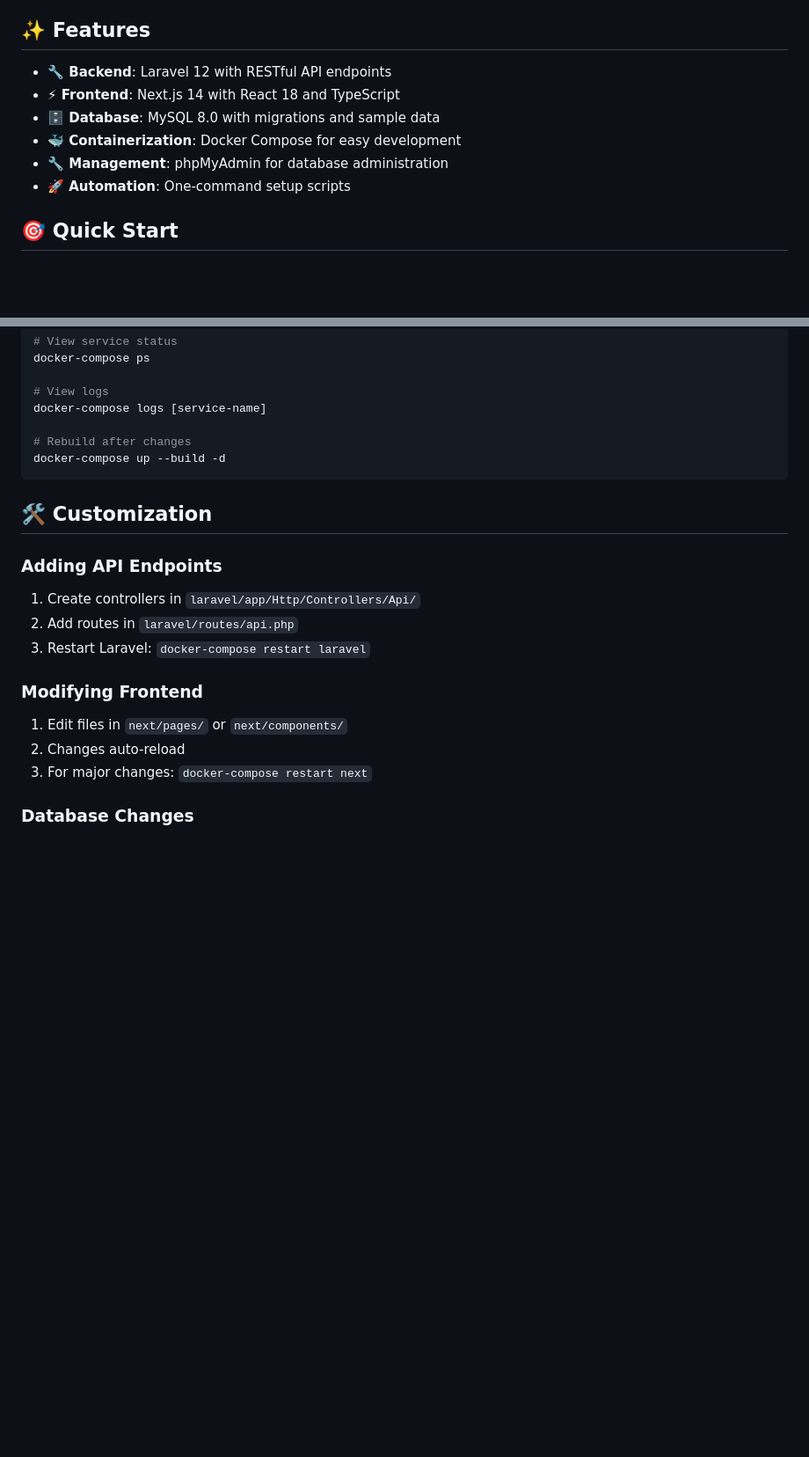
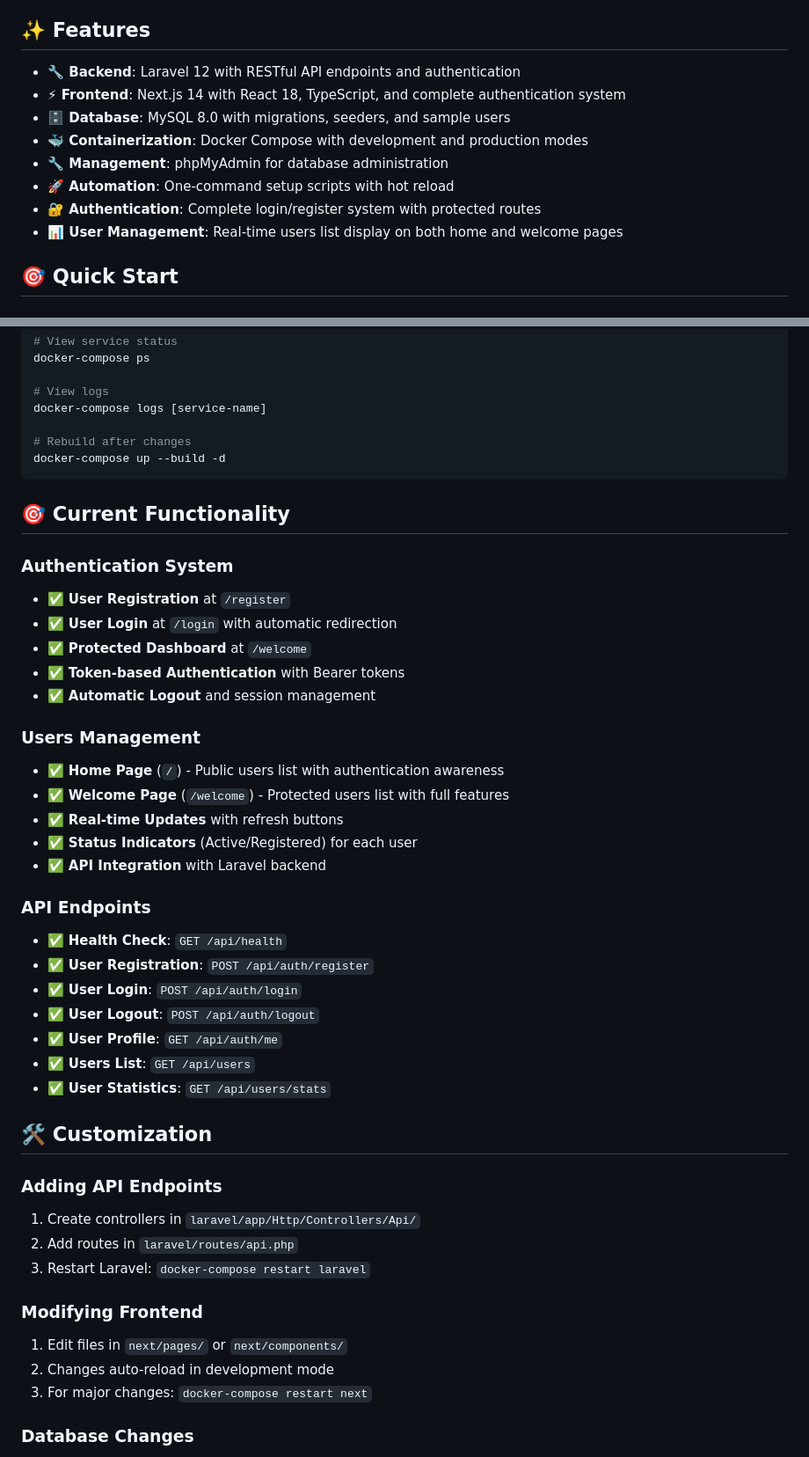
Before and after one commit to Nillkabbo/dockerize-laravel-nextjs_app, a Markdown page: README.md, 2 parts joined by grey strips. Shown at 88% size. GitHub-like rendering; blank space fills up the shorter version.

````diff
--- a/README.md
+++ b/README.md
@@ -22,12 +22,14 @@ A complete, production-ready full-stack development environment featuring Larave
 
 ## ✨ Features
 
-- **🔧 Backend**: Laravel 12 with RESTful API endpoints
-- **⚡ Frontend**: Next.js 14 with React 18 and TypeScript
-- **🗄️ Database**: MySQL 8.0 with migrations and sample data
-- **🐳 Containerization**: Docker Compose for easy development
+- **🔧 Backend**: Laravel 12 with RESTful API endpoints and authentication
+- **⚡ Frontend**: Next.js 14 with React 18, TypeScript, and complete authentication system
+- **🗄️ Database**: MySQL 8.0 with migrations, seeders, and sample users
+- **🐳 Containerization**: Docker Compose with development and production modes
 - **🔧 Management**: phpMyAdmin for database administration
-- **🚀 Automation**: One-command setup scripts
+- **🚀 Automation**: One-command setup scripts with hot reload
+- **🔐 Authentication**: Complete login/register system with protected routes
+- **📊 User Management**: Real-time users list display on both home and welcome pages
 
 ## 🎯 Quick Start
 
@@ -161,6 +246,31 @@ docker-compose logs [service-name]
 docker-compose up --build -d
 ```
 
+## 🎯 Current Functionality
+
+### **Authentication System**
+- ✅ **User Registration** at `/register`
+- ✅ **User Login** at `/login` with automatic redirection
+- ✅ **Protected Dashboard** at `/welcome`
+- ✅ **Token-based Authentication** with Bearer tokens
+- ✅ **Automatic Logout** and session management
+
+### **Users Management**
+- ✅ **Home Page** (`/`) - Public users list with authentication awareness
+- ✅ **Welcome Page** (`/welcome`) - Protected users list with full features
+- ✅ **Real-time Updates** with refresh buttons
+- ✅ **Status Indicators** (Active/Registered) for each user
+- ✅ **API Integration** with Laravel backend
+
+### **API Endpoints**
+- ✅ **Health Check**: `GET /api/health`
+- ✅ **User Registration**: `POST /api/auth/register`
+- ✅ **User Login**: `POST /api/auth/login`
+- ✅ **User Logout**: `POST /api/auth/logout`
+- ✅ **User Profile**: `GET /api/auth/me`
+- ✅ **Users List**: `GET /api/users`
+- ✅ **User Statistics**: `GET /api/users/stats`
+
 ## 🛠️ Customization
 
 ### Adding API Endpoints
@@ -170,7 +280,7 @@ docker-compose up --build -d
 
 ### Modifying Frontend
 1. Edit files in `next/pages/` or `next/components/`
-2. Changes auto-reload
+2. Changes auto-reload in development mode
 3. For major changes: `docker-compose restart next`
 
 ### Database Changes
````
Also changed, not shown: other parts of README.md (+117 -20 lines).
